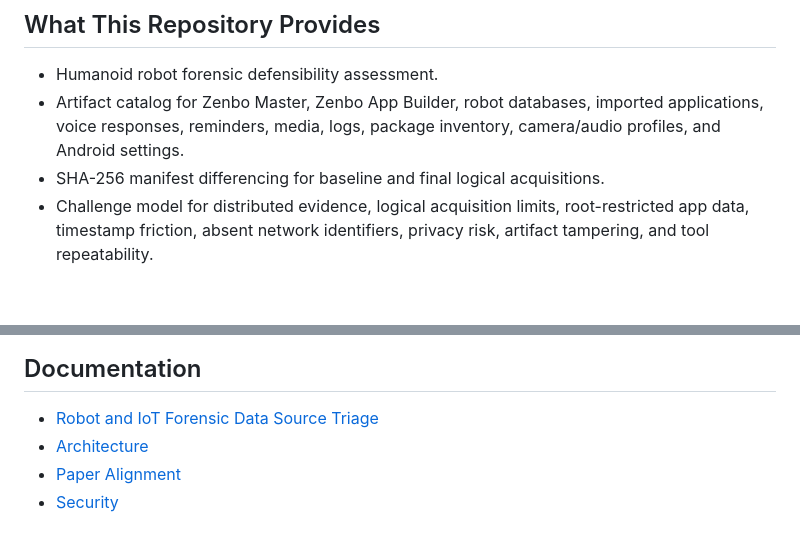
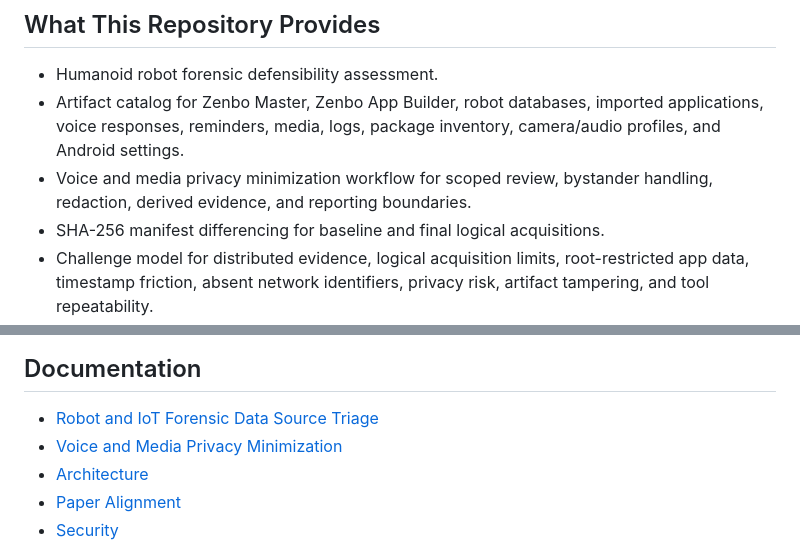
Before and after one commit to musaabhasan/humanoid-robot-forensics-lab, a Markdown page: README.md, 2 parts joined by grey strips. GitHub-like rendering; blank space fills up the shorter version.

Commit message:
Add robot voice media privacy workflow
Add robot voice media privacy workflow

```diff
--- a/README.md
+++ b/README.md
@@ -18,6 +18,7 @@ Official records:
 
 - Humanoid robot forensic defensibility assessment.
 - Artifact catalog for Zenbo Master, Zenbo App Builder, robot databases, imported applications, voice responses, reminders, media, logs, package inventory, camera/audio profiles, and Android settings.
+- Voice and media privacy minimization workflow for scoped review, bystander handling, redaction, derived evidence, and reporting boundaries.
 - SHA-256 manifest differencing for baseline and final logical acquisitions.
 - Challenge model for distributed evidence, logical acquisition limits, root-restricted app data, timestamp friction, absent network identifiers, privacy risk, artifact tampering, and tool repeatability.
 - 28 forensic controls across governance, evidence handling, scoping, acquisition, integrity, validation, analysis, timeline, application review, media review, privacy, and reporting.
@@ -101,6 +102,7 @@ bin/                 Lint and functional test scripts
 ## Documentation
 
 - [Robot and IoT Forensic Data Source Triage](docs/robot-iot-data-source-triage.md)
+- [Voice and Media Privacy Minimization](docs/voice-media-privacy-minimization.md)
 - [Architecture](docs/architecture.md)
 - [Paper Alignment](docs/paper-alignment.md)
 - [Security](docs/security.md)
```
Also changed, not shown: docs/voice-media-privacy-minimization.md (added, +118 -0 lines).
